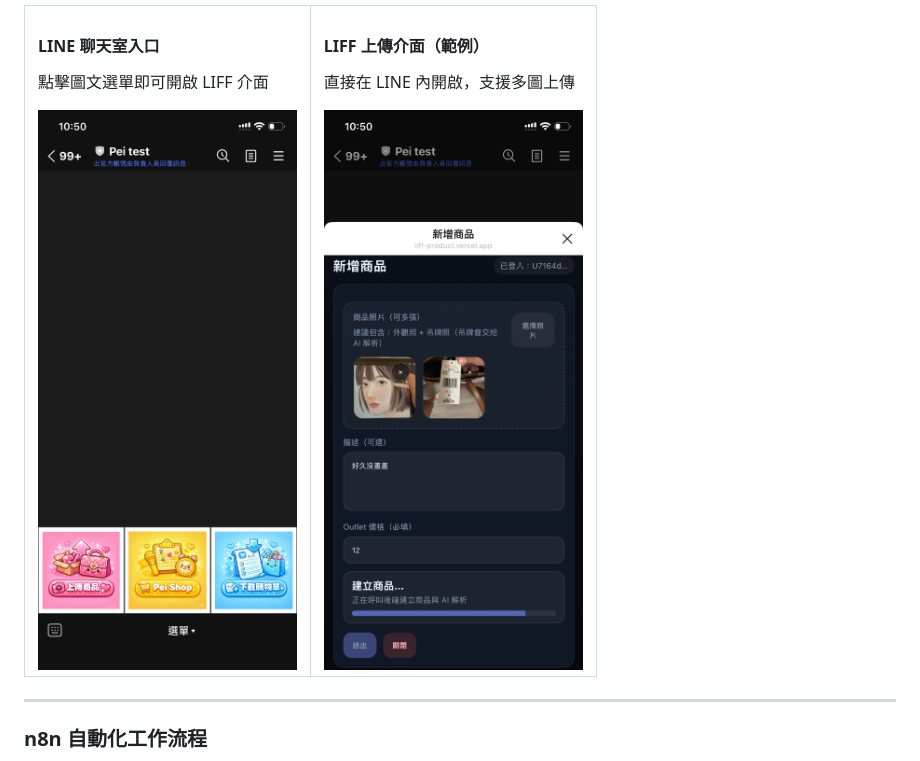
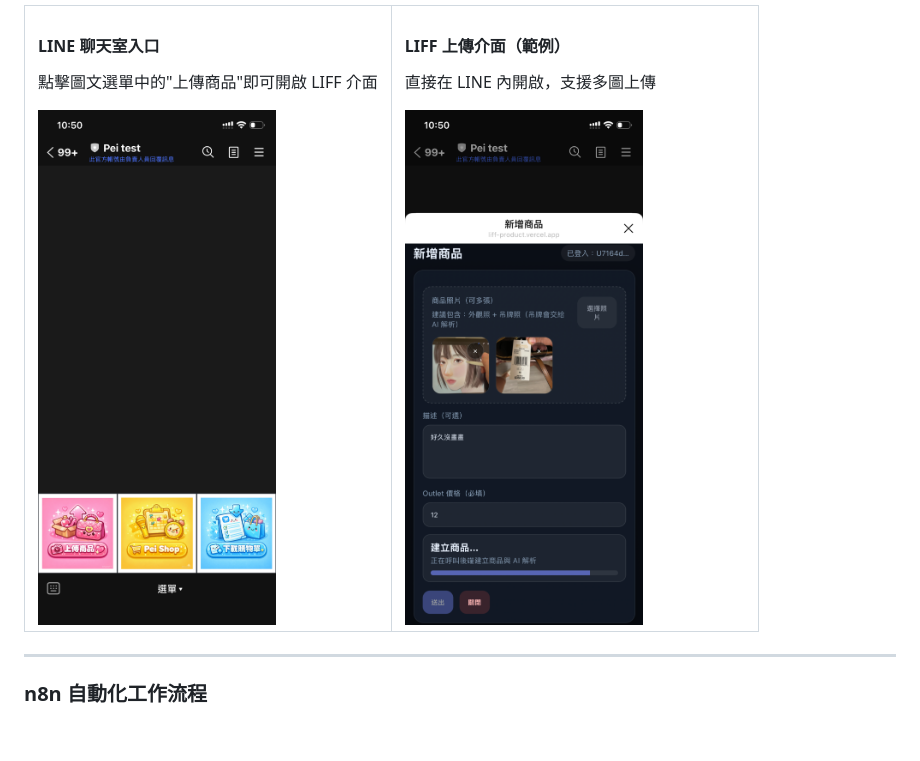
Before and after one commit to Backy-JP/AI-Driven_Product_Ingestion_Pipeline_with_LINE_LIFF_and_n8n, a Markdown page: README.md, the part around the change. GitHub-like rendering; blank space fills up the shorter version.

Commit message:
docs: 縮小手機介面圖片尺寸
- 將 LINE 聊天室入口與 LIFF 上傳介面圖片從 100% 縮小至 70%
- 改善閱讀體驗，避免圖片過大

```diff
--- a/README.md
+++ b/README.md
@@ -61,9 +61,9 @@
 
 #### LINE 聊天室入口
 
-點擊圖文選單即可開啟 LIFF 介面
+點擊圖文選單中的"上傳商品"即可開啟 LIFF 介面
 
-<img src="screenshots/line-menu.png" width="100%" alt="LINE 聊天室入口">
+<img src="screenshots/line-menu.png" width="70%" alt="LINE 聊天室入口">
 
 </td>
 <td width="50%">
@@ -72,7 +72,7 @@
 
 直接在 LINE 內開啟，支援多圖上傳
 
-<img src="screenshots/liff-upload.png" width="100%" alt="LIFF 上傳介面">
+<img src="screenshots/liff-upload.png" width="70%" alt="LIFF 上傳介面">
 
 </td>
 </tr>
```
